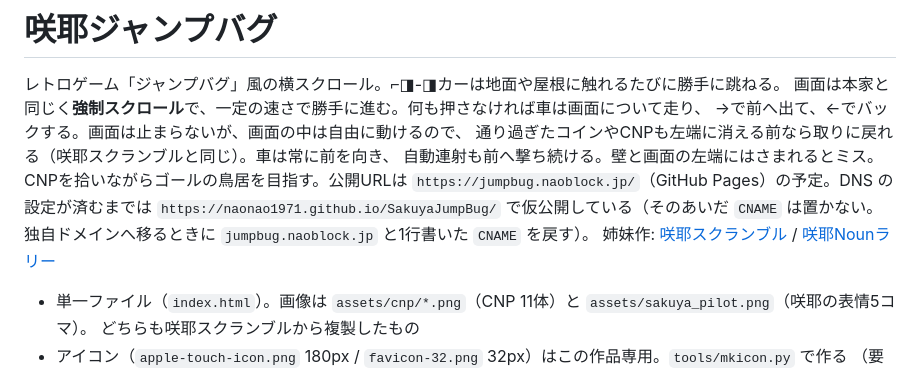
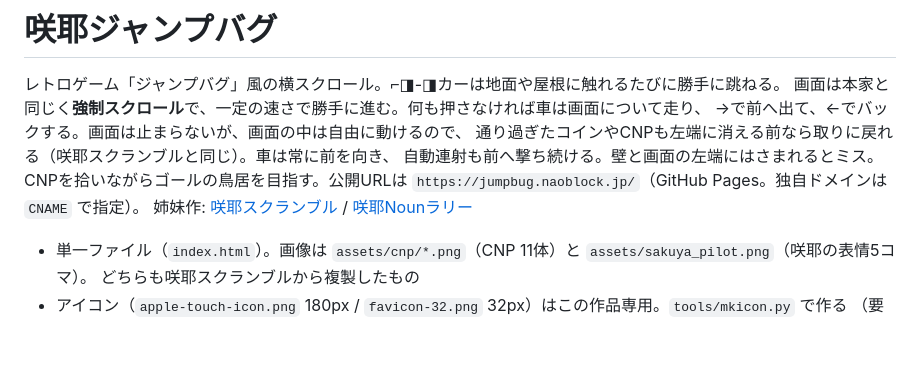
Before and after one commit to naonao1971/SakuyaJumpBug, a Markdown page: README.md, the part around the change. Drawn GitHub-style; blank space fills up the shorter version.

Commit message:
独自ドメイン jumpbug.naoblock.jp で公開する
DNS の設定が済んだので、仮公開のあいだ外していた CNAME を戻す。

Co-Authored-By: Claude Opus 5.5 <noreply@anthropic.com>
Claude-Session: https://claude.ai/code/session_01E5WUxXyQ4EDxzCqrV3HKDm

```diff
--- a/README.md
+++ b/README.md
@@ -5,9 +5,7 @@
 →で前へ出て、←でバックする。画面は止まらないが、画面の中は自由に動けるので、
 通り過ぎたコインやCNPも左端に消える前なら取りに戻れる（咲耶スクランブルと同じ）。車は常に前を向き、
 自動連射も前へ撃ち続ける。壁と画面の左端にはさまれるとミス。
-CNPを拾いながらゴールの鳥居を目指す。公開URLは `https://jumpbug.naoblock.jp/`（GitHub Pages）の予定。DNS の設定が済むまでは
-`https://naonao1971.github.io/SakuyaJumpBug/` で仮公開している（そのあいだ `CNAME` は置かない。
-独自ドメインへ移るときに `jumpbug.naoblock.jp` と1行書いた `CNAME` を戻す）。
+CNPを拾いながらゴールの鳥居を目指す。公開URLは `https://jumpbug.naoblock.jp/`（GitHub Pages。独自ドメインは `CNAME` で指定）。
 姉妹作: [咲耶スクランブル](https://sakuya.naoblock.jp/) / [咲耶Nounラリー](https://rally.naoblock.jp/)
 
 - 単一ファイル（`index.html`）。画像は `assets/cnp/*.png`（CNP 11体）と `assets/sakuya_pilot.png`（咲耶の表情5コマ）。
```
